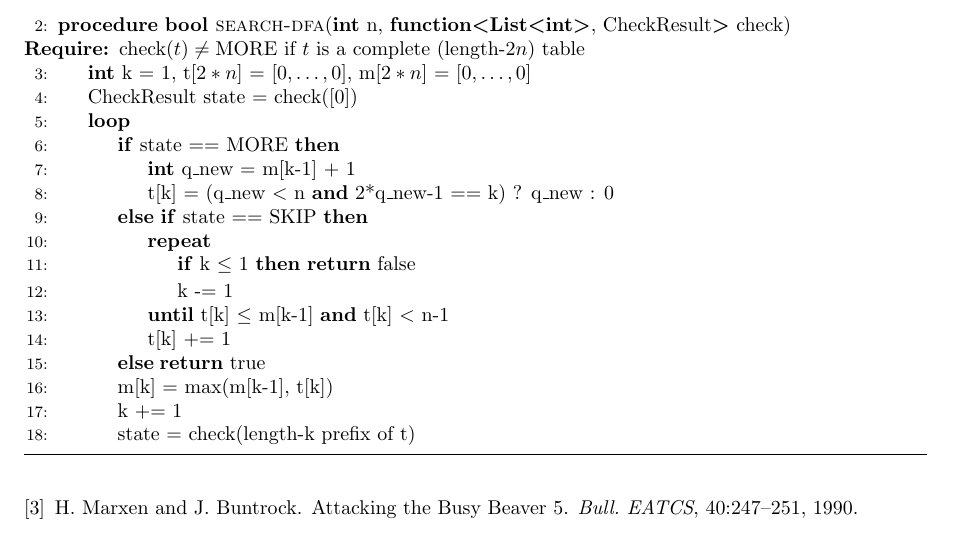
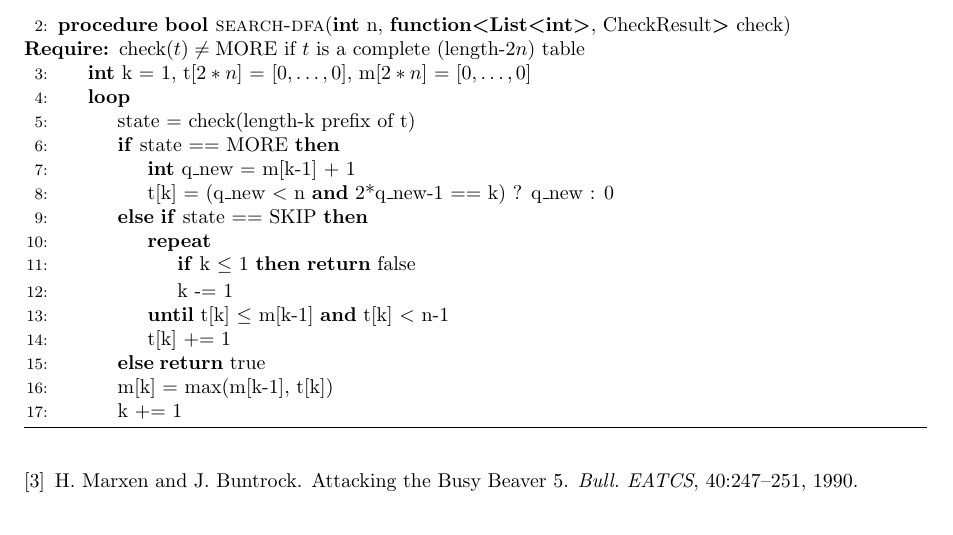
Before and after one commit to bbchallenge/bbchallenge-proofs, a LaTeX paper (deciders/correctness-deciders.tex, which reads deciders/decider-finite-automata-reduction.tex): part of page 23 of 23, cut so that both start at the same text. Compiled offline with pdfLaTeX.

Commit message:
Reorder the loop in Algorithm "search-DFA" to avoid pointless repetition.

```diff
--- a/deciders/decider-finite-automata-reduction.tex
+++ b/deciders/decider-finite-automata-reduction.tex
@@ -566,8 +566,8 @@ So, Algorithm \ref{alg:search-dfa} searches such DFAs incrementally (avoiding pa
     \Require{$\operatorname{check}(t)\ne\textrm{MORE}$ if $t$ is a complete (length-$2n$) table}
 
     \State \textbf{int} k = 1, t[$2*n$] = $[0,\ldots,0]$, m[$2*n$] = $[0,\ldots,0]$
-    \State CheckResult state = $\operatorname{check}([0])$
     \Loop
+    \State state = check(length-k prefix of t)
     \If{state == MORE}
     \State \textbf{int} q\_new = m[k-1] + 1
     \State t[k] = (q\_new $<$ \textrm{n} \textbf{and} 2*q\_new-1 == k) ? q\_new : 0
@@ -583,7 +583,6 @@ So, Algorithm \ref{alg:search-dfa} searches such DFAs incrementally (avoiding pa
     \EndIf
     \State m[k] = max(m[k-1], t[k])
     \State k += 1
-    \State state = check(length-k prefix of t)
     \EndLoop
     \EndProcedure
 
```
